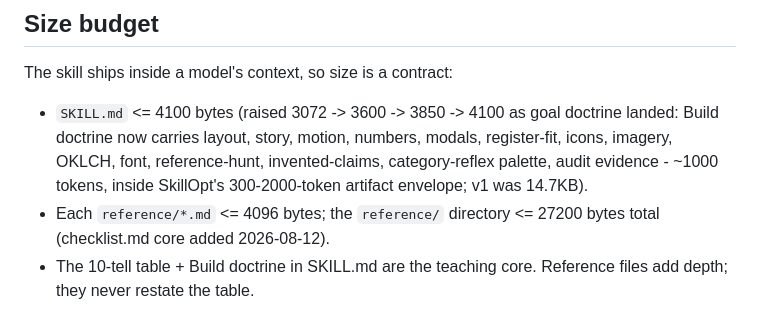
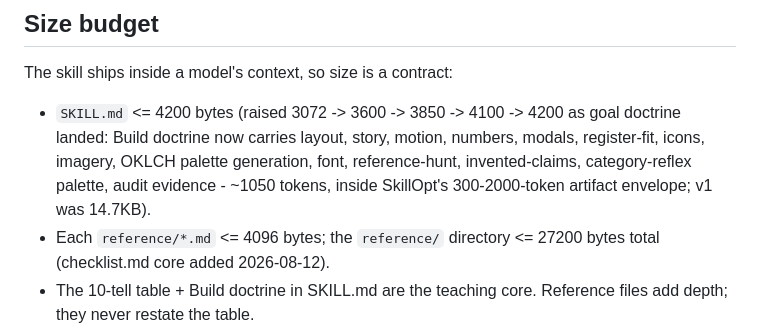
Before and after one commit to TudeOrangBiasa/design-skill, a Markdown page: CONTRIBUTION.md, the part around the change. Rendered like a GitHub page.

```diff
--- a/CONTRIBUTION.md
+++ b/CONTRIBUTION.md
@@ -41,7 +41,7 @@ Single source of truth: when a rule belongs in one place, link to it, do not cop
 
 The skill ships inside a model's context, so size is a contract:
 
-- `SKILL.md` <= 4100 bytes (raised 3072 -> 3600 -> 3850 -> 4100 as goal doctrine landed: Build doctrine now carries layout, story, motion, numbers, modals, register-fit, icons, imagery, OKLCH, font, reference-hunt, invented-claims, category-reflex palette, audit evidence - ~1000 tokens, inside SkillOpt's 300-2000-token artifact envelope; v1 was 14.7KB).
+- `SKILL.md` <= 4200 bytes (raised 3072 -> 3600 -> 3850 -> 4100 -> 4200 as goal doctrine landed: Build doctrine now carries layout, story, motion, numbers, modals, register-fit, icons, imagery, OKLCH palette generation, font, reference-hunt, invented-claims, category-reflex palette, audit evidence - ~1050 tokens, inside SkillOpt's 300-2000-token artifact envelope; v1 was 14.7KB).
 - Each `reference/*.md` <= 4096 bytes; the `reference/` directory <= 27200 bytes total (checklist.md core added 2026-08-12).
 - The 10-tell table + Build doctrine in SKILL.md are the teaching core. Reference files add depth; they never restate the table.
 
```
Also changed, not shown: CHANGELOG.md (+1 -0 lines), SKILL.md (+1 -1 lines).
